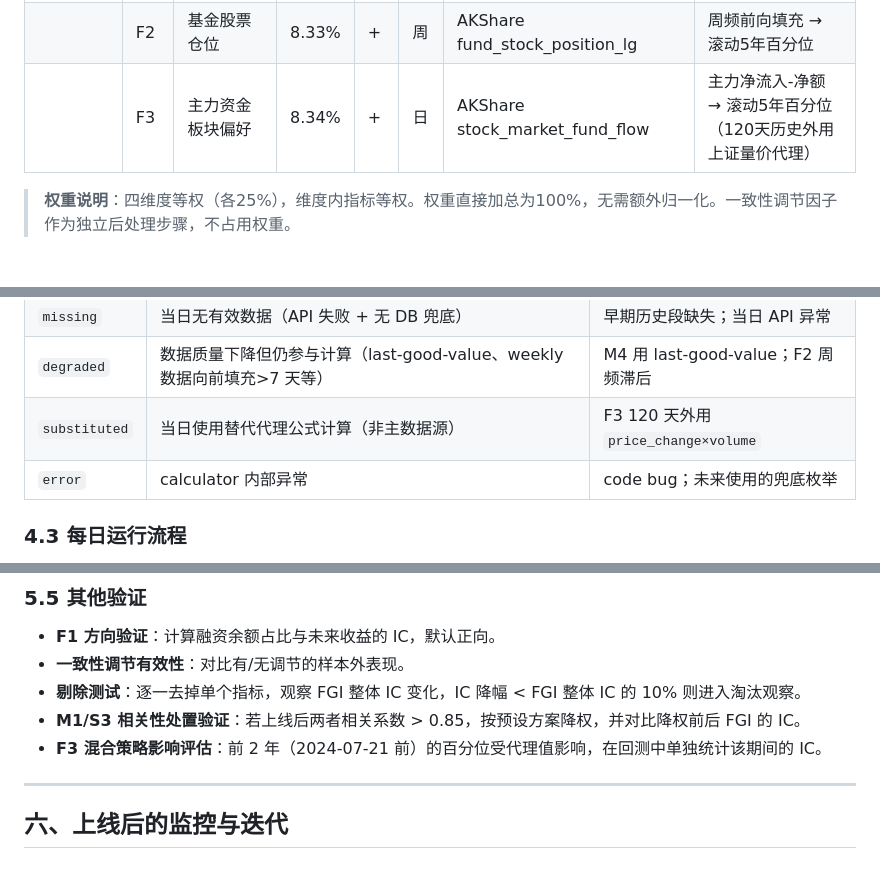
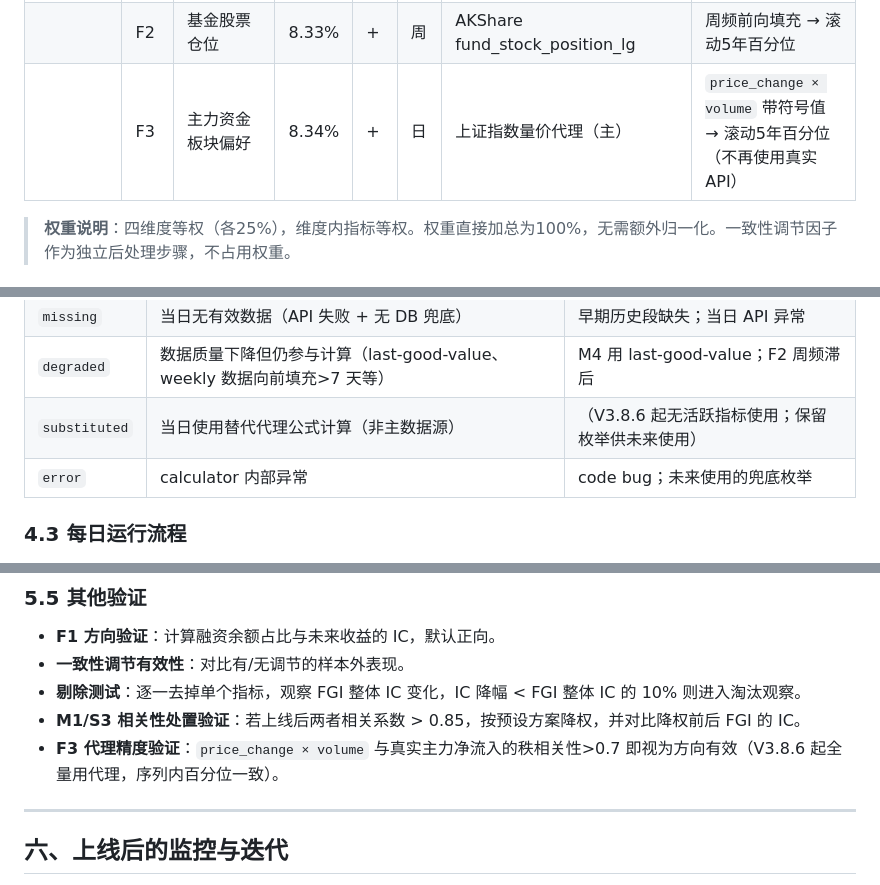
Before and after one commit to flyshub/FGI, a Markdown page: A股恐惧贪婪指数（FGI）实施方案 · 终稿 V3.8.md, 3 parts joined by grey strips. Rendered like a GitHub page.

```diff
--- a/A股恐惧贪婪指数（FGI）实施方案 · 终稿 V3.8.md
+++ b/A股恐惧贪婪指数（FGI）实施方案 · 终稿 V3.8.md
@@ -86,7 +92,7 @@ V3.8 基于 V3.7 深度评审，修正以下核心问题：
 |             | V2  | ΔERP Z‑score   | 12.5% | –   | 日   | V1衍生                             | 250日Z‑score → sigmoid（负向）     |
 | **资金**（25%） | F1  | 融资余额占比         | 8.33% | +   | 日   | AKShare stock_margin_account_info | 滚动5年百分位                       |
 |             | F2  | 基金股票仓位         | 8.33% | +   | 周   | AKShare fund_stock_position_lg   | 周频前向填充 → 滚动5年百分位              |
-|             | F3  | 主力资金板块偏好       | 8.34% | +   | 日   | AKShare stock_market_fund_flow  | 主力净流入-净额 → 滚动5年百分位（120天历史外用上证量价代理） |
+|             | F3  | 主力资金板块偏好       | 8.34% | +   | 日   | 上证指数量价代理（主）            | `price_change × volume` 带符号值 → 滚动5年百分位（不再使用真实 API） |
 
 > **权重说明**：四维度等权（各25%），维度内指标等权。权重直接加总为100%，无需额外归一化。一致性调节因子作为独立后处理步骤，不占用权重。
 
@@ -275,7 +281,7 @@ CREATE TABLE daily_status (
 | `normal`    | 当日真实数据获取成功，得分可信                                           | 各 calculator 主数据源正常返回      |
 | `missing`   | 当日无有效数据（API 失败 + 无 DB 兜底）                                  | 早期历史段缺失；当日 API 异常       |
 | `degraded`  | 数据质量下降但仍参与计算（last-good-value、weekly 数据向前填充>7 天等）  | M4 用 last-good-value；F2 周频滞后  |
-| `substituted` | 当日使用替代代理公式计算（非主数据源）                                 | F3 120 天外用 `price_change×volume` |
+| `substituted` | 当日使用替代代理公式计算（非主数据源）                                 | （V3.8.6 起无活跃指标使用；保留枚举供未来使用） |
 | `error`     | calculator 内部异常                                                      | code bug；未来使用的兜底枚举        |
 
 ### 4.3 每日运行流程
@@ -349,7 +355,7 @@ CREATE TABLE daily_status (
 - **一致性调节有效性**：对比有/无调节的样本外表现。
 - **剔除测试**：逐一去掉单个指标，观察 FGI 整体 IC 变化，IC 降幅 < FGI 整体 IC 的 10% 则进入淘汰观察。
 - **M1/S3 相关性处置验证**：若上线后两者相关系数 > 0.85，按预设方案降权，并对比降权前后 FGI 的 IC。
-- **F3 混合策略影响评估**：前 2 年（2024‑07‑21 前）的百分位受代理值影响，在回测中单独统计该期间的 IC。
+- **F3 代理精度验证**：`price_change × volume` 与真实主力净流入的秩相关性>0.7 即视为方向有效（V3.8.6 起全量用代理，序列内百分位一致）。
 
 ---
 
```
Also changed, not shown: other parts of A股恐惧贪婪指数（FGI）实施方案 · 终稿 V3.8.md (+18 -12 lines).
